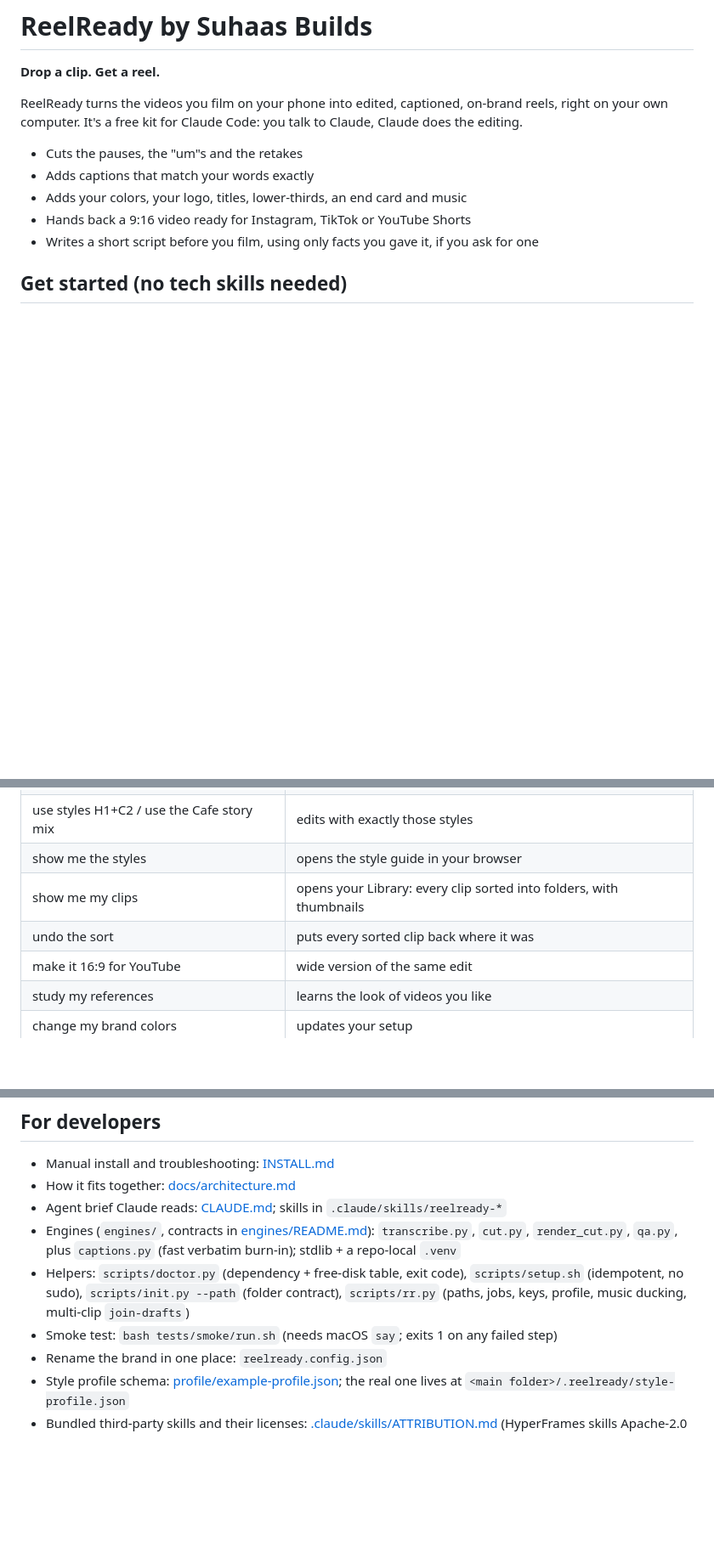
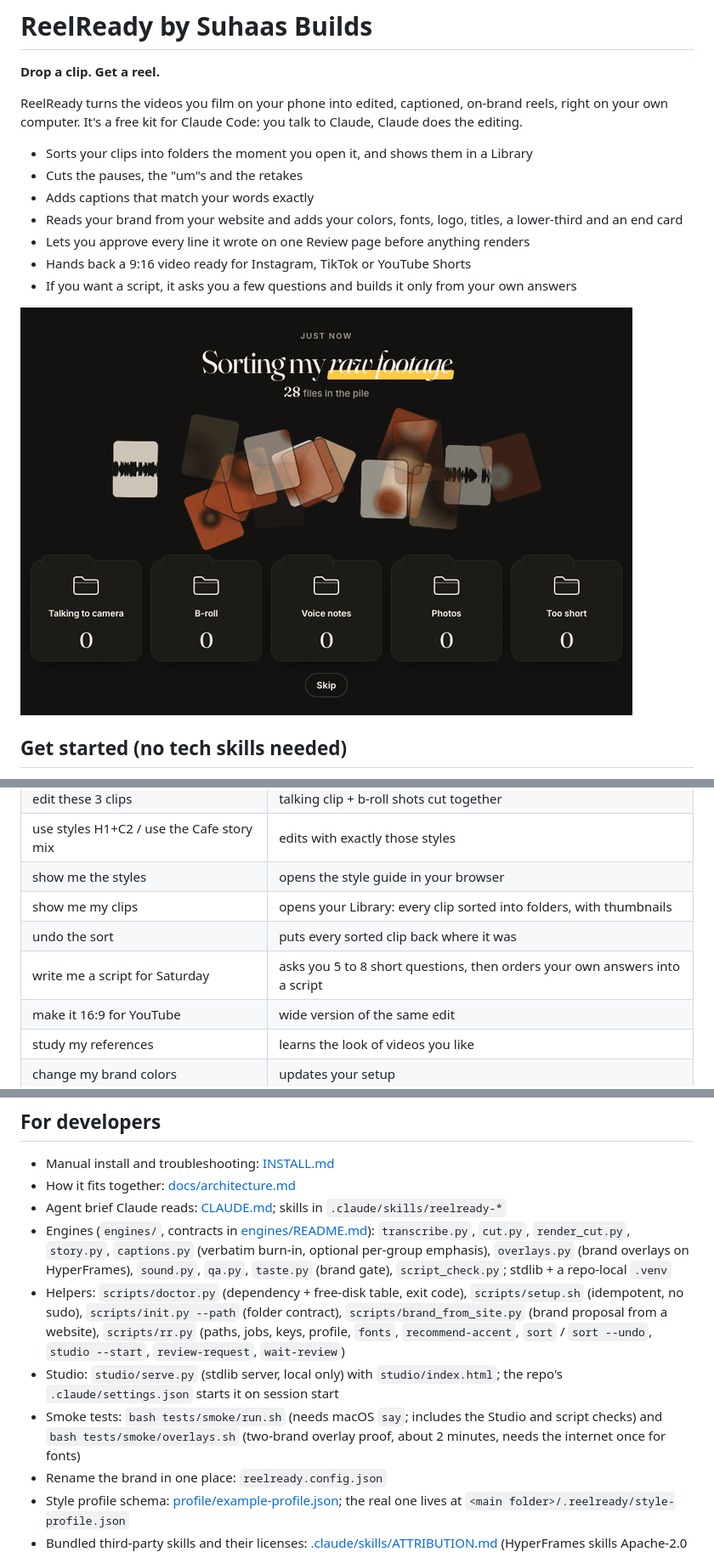
Before and after one commit to thethunderbolt94/reelready, a Markdown page: README.md, 3 parts joined by grey strips. Shown at 85% size. Rendered like a GitHub page; pictures changed too: docs/img/studio-sort.gif (added); blank space fills up the shorter version.

```diff
--- a/README.md
+++ b/README.md
@@ -5,11 +5,15 @@
 ReelReady turns the videos you film on your phone into edited, captioned, on-brand reels, right
 on your own computer. It's a free kit for Claude Code: you talk to Claude, Claude does the editing.
 
+- Sorts your clips into folders the moment you open it, and shows them in a Library
 - Cuts the pauses, the "um"s and the retakes
 - Adds captions that match your words exactly
-- Adds your colors, your logo, titles, lower-thirds, an end card and music
+- Reads your brand from your website and adds your colors, fonts, logo, titles, a lower-third and an end card
+- Lets you approve every line it wrote on one Review page before anything renders
 - Hands back a 9:16 video ready for Instagram, TikTok or YouTube Shorts
-- Writes a short script before you film, using only facts you gave it, if you ask for one
+- If you want a script, it asks you a few questions and builds it only from your own answers
+
+![Sorting the raw footage folder](docs/img/studio-sort.gif)
 
 ## Get started (no tech skills needed)
 
@@ -50,6 +54,7 @@ AI Video Editor/
 | show me the styles | opens the style guide in your browser |
 | show me my clips | opens your Library: every clip sorted into folders, with thumbnails |
 | undo the sort | puts every sorted clip back where it was |
+| write me a script for Saturday | asks you 5 to 8 short questions, then orders your own answers into a script |
 | make it 16:9 for YouTube | wide version of the same edit |
 | study my references | learns the look of videos you like |
 | change my brand colors | updates your setup |
@@ -102,11 +119,17 @@ See [addons/telegram/README.md](addons/telegram/README.md).
 - How it fits together: [docs/architecture.md](docs/architecture.md)
 - Agent brief Claude reads: [CLAUDE.md](CLAUDE.md); skills in `.claude/skills/reelready-*`
 - Engines (`engines/`, contracts in [engines/README.md](engines/README.md)): `transcribe.py`, `cut.py`,
-  `render_cut.py`, `qa.py`, plus `captions.py` (fast verbatim burn-in); stdlib + a repo-local `.venv`
+  `render_cut.py`, `story.py`, `captions.py` (verbatim burn-in, optional per-group emphasis), `overlays.py`
+  (brand overlays on HyperFrames), `sound.py`, `qa.py`, `taste.py` (brand gate), `script_check.py`;
+  stdlib + a repo-local `.venv`
 - Helpers: `scripts/doctor.py` (dependency + free-disk table, exit code), `scripts/setup.sh`
-  (idempotent, no sudo), `scripts/init.py --path` (folder contract), `scripts/rr.py` (paths, jobs,
-  keys, profile, music ducking, multi-clip `join-drafts`)
-- Smoke test: `bash tests/smoke/run.sh` (needs macOS `say`; exits 1 on any failed step)
+  (idempotent, no sudo), `scripts/init.py --path` (folder contract), `scripts/brand_from_site.py`
+  (brand proposal from a website), `scripts/rr.py` (paths, jobs, keys, profile, `fonts`,
+  `recommend-accent`, `sort` / `sort --undo`, `studio --start`, `review-request`, `wait-review`)
+- Studio: `studio/serve.py` (stdlib server, local only) with `studio/index.html`; the repo's
+  `.claude/settings.json` starts it on session start
+- Smoke tests: `bash tests/smoke/run.sh` (needs macOS `say`; includes the Studio and script checks) and
+  `bash tests/smoke/overlays.sh` (two-brand overlay proof, about 2 minutes, needs the internet once for fonts)
 - Rename the brand in one place: `reelready.config.json`
 - Style profile schema: [profile/example-profile.json](profile/example-profile.json); the real one
   lives at `<main folder>/.reelready/style-profile.json`
```
Also changed, not shown: other parts of README.md (+26 -14 lines), docs/wip-look-lane.md (deleted, +0 -22 lines), docs/wip-studio-lane.md (deleted, +0 -26 lines), tasks/todo.md (+19 -8 lines), docs/img/overlays-two-brands.jpg (added), docs/img/studio-library.jpg (added), docs/img/studio-review.jpg (added), docs/img/studio-styles.jpg (added), 2 other files.
